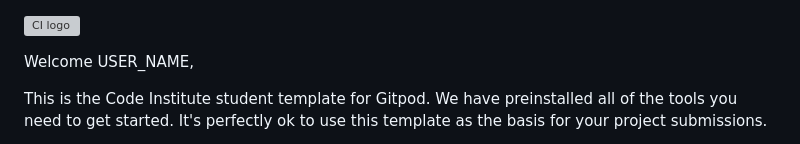
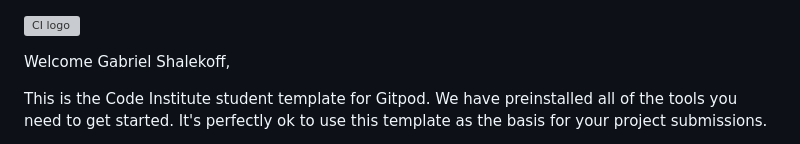
Before and after one commit to shivani-CI/Love-bites, a Markdown page: README.md, the part around the change. Drawn GitHub-style; grey boxes are pictures that could not be loaded.

```diff
--- a/README.md
+++ b/README.md
@@ -1,6 +1,6 @@
 ![CI logo](https://codeinstitute.s3.amazonaws.com/fullstack/ci_logo_small.png)
 
-Welcome USER_NAME,
+Welcome Gabriel Shalekoff,
 
 This is the Code Institute student template for Gitpod. We have preinstalled all of the tools you need to get started. It's perfectly ok to use this template as the basis for your project submissions.
 
```
